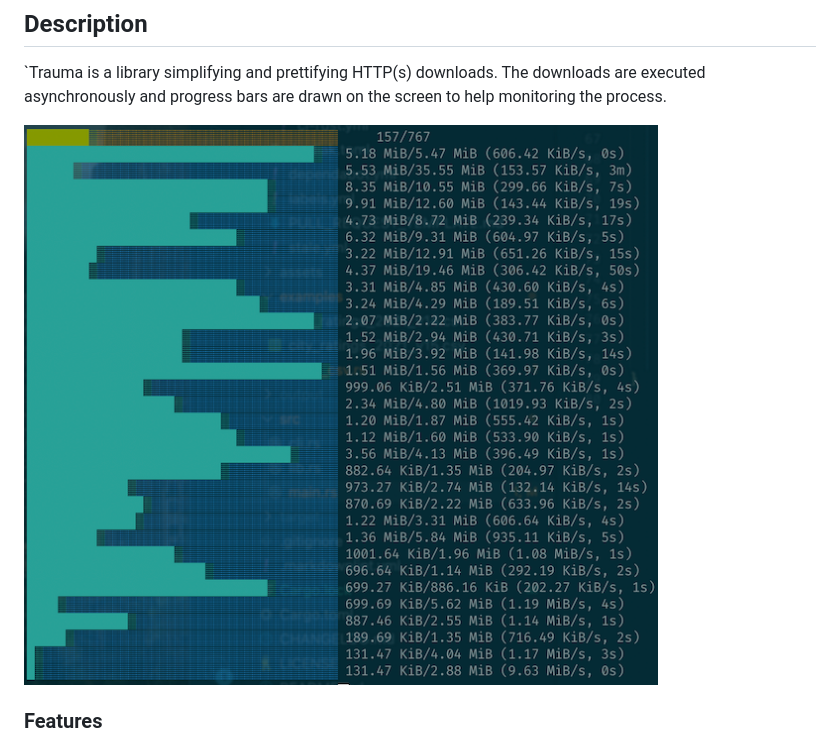
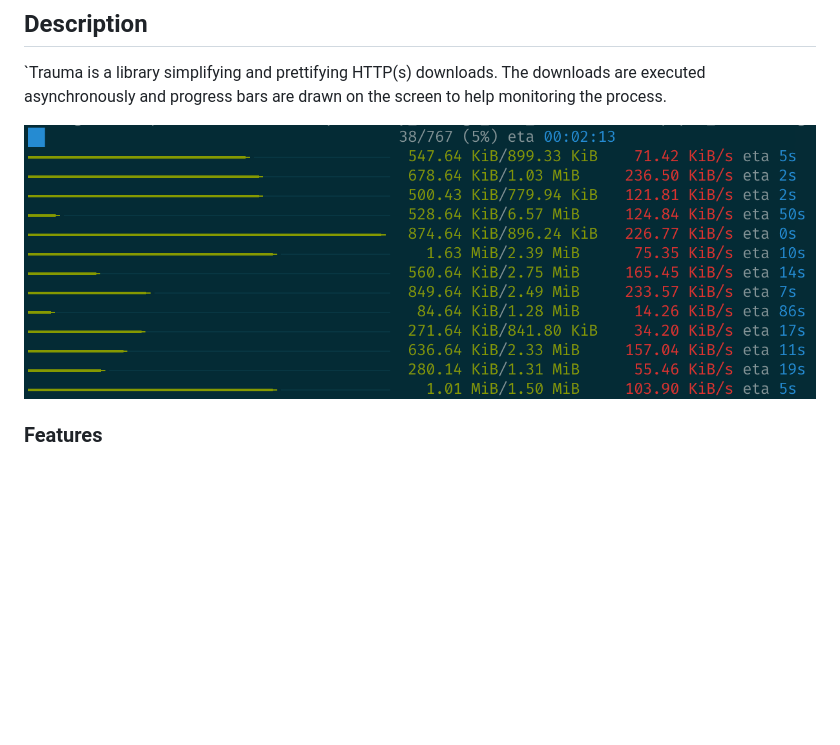
Before and after one commit to rgreinho/trauma, a Markdown page: README.md, the part around the change. Drawn GitHub-style; pictures changed too: assets/pip-style.png (added), assets/screenshot.png (deleted); blank space fills up the shorter version.

```diff
--- a/README.md
+++ b/README.md
@@ -12,7 +12,7 @@ Tokio Rust Asynchronous Universal download MAnager
 downloads are executed asynchronously and progress bars are drawn on the screen
 to help monitoring the process.
 
-![screenshot](assets/screenshot.png)
+![screenshot](assets/pip-style.png)
 
 ### Features
 
```
Also changed, not shown: assets/fading-bars.png (added), 4 other files.
